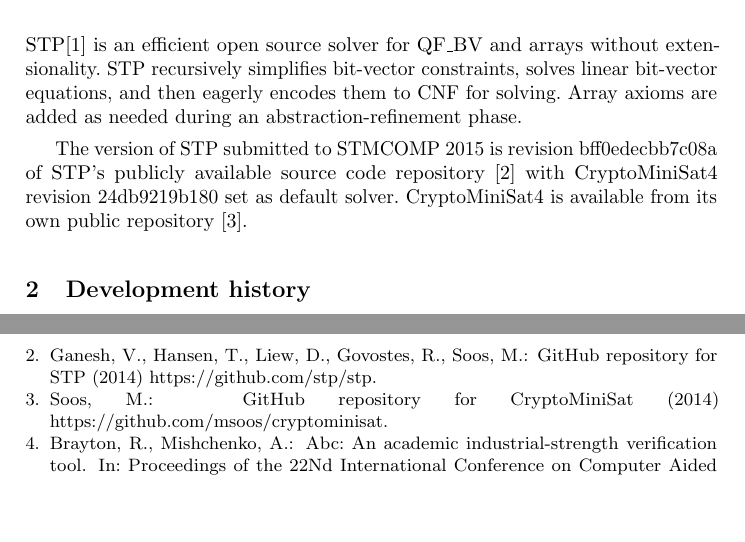
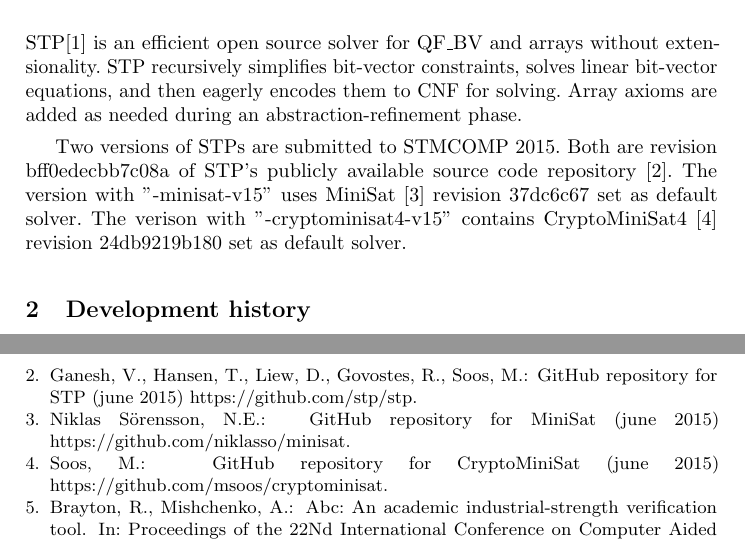
Before and after one commit to stp/docs, a LaTeX thesis (smt2015-descr/descr.tex, which reads smt2015-descr/sigproc.bib): two parts of pages 1 and 2 of 2, joined at a grey line, cut so that both start at the same text, the shorter picture padded with empty space. Compiled offline with pdfLaTeX.

Commit message:
Fixing up descr

```diff
--- a/smt2015-descr/descr.tex
+++ b/smt2015-descr/descr.tex
@@ -45,10 +45,10 @@
 recursively simplifies bit-vector constraints, solves linear bit-vector equations, and then eagerly encodes them to CNF
 for solving. Array axioms are added as needed during an abstraction-refinement phase.
 
-The version of STP submitted to STMCOMP 2015 is revision bff0edecbb7c08a of STP's publicly available source code
-repository~\cite{STP:github} with CryptoMiniSat4 revision 24db9219b180 set as default solver. CryptoMiniSat4 is
-available from its own public repository~\cite{CMS:github}.
-
+Two versions of STPs are submitted to STMCOMP 2015. Both are  revision bff0edecbb7c08a of STP's publicly available source code
+repository~\cite{STP:github}. The version with "-minisat-v15" uses MiniSat~\cite{MiniSat:github} revision
+37dc6c67 set as default solver. The verison with "-cryptominisat4-v15" contains CryptoMiniSat4~\cite{CMS:github}
+revision 24db9219b180 set as default solver.
 
 \section{Development history}
 STP was originally developed by Vijay Ganesh under the supervision of Professor David Dill. Later releases were
--- a/smt2015-descr/sigproc.bib
+++ b/smt2015-descr/sigproc.bib
@@ -2596,15 +2596,23 @@
 @ONLINE{STP:github,
 author = {Vijay Ganesh and Trevor Hansen and  Dan Liew and Ryan Govostes and Mate Soos},
 title = {{GitHub} repository for {STP}},
-month = july,
-year = {2014},
+month = "june",
+year = {2015},
 note = {https://github.com/stp/stp}
+}
+
+@ONLINE{MiniSat:github,
+author = {Niklas Sörensson, Niklas Een},
+title = {{GitHub} repository for {MiniSat}},
+month = "june",
+year = {2015},
+note = {https://github.com/niklasso/minisat}
 }
 
 @ONLINE{CMS:github,
 author = {Mate Soos},
 title = {{GitHub} repository for {CryptoMiniSat}},
-month = july,
-year = {2014},
+month = "june",
+year = {2015},
 note = {https://github.com/msoos/cryptominisat}
 }
```
Also changed, not shown: smt2015-descr/Makefile.
